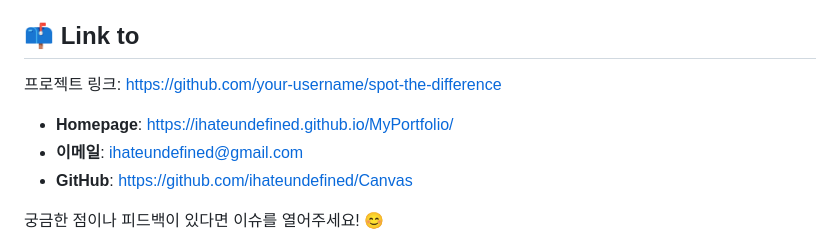
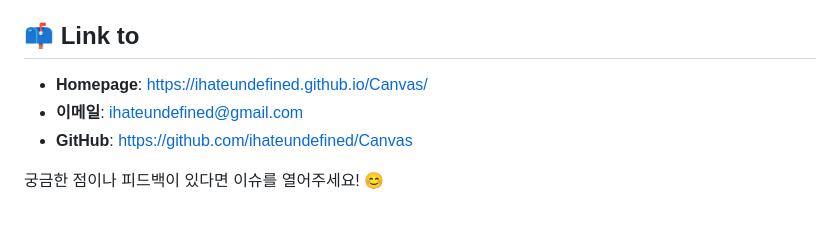
Before and after one commit to ihateundefined/Canvas, a Markdown page: README.md, the part around the change. GitHub-like rendering; blank space fills up the shorter version.

```diff
--- a/README.md
+++ b/README.md
@@ -85,9 +85,7 @@ Canvas/
 
 ## 📫 Link to
 
-프로젝트 링크: [https://github.com/your-username/spot-the-difference](https://github.com/your-username/spot-the-difference)
-
-- **Homepage**: https://ihateundefined.github.io/MyPortfolio/
+- **Homepage**: [https://ihateundefined.github.io/Canvas/](https://ihateundefined.github.io/Canvas/)
 - **이메일**: ihateundefined@gmail.com
 - **GitHub**: https://github.com/ihateundefined/Canvas
 
```
